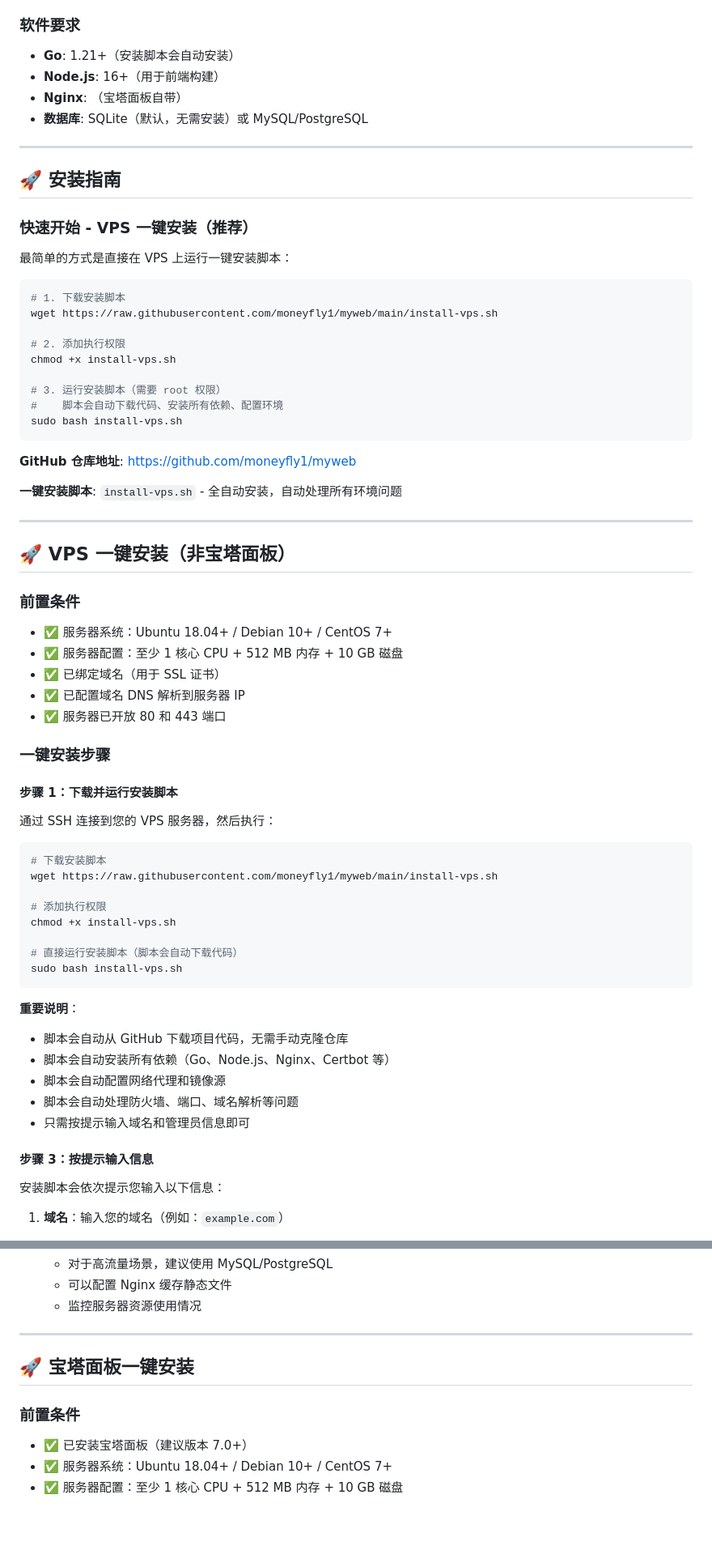
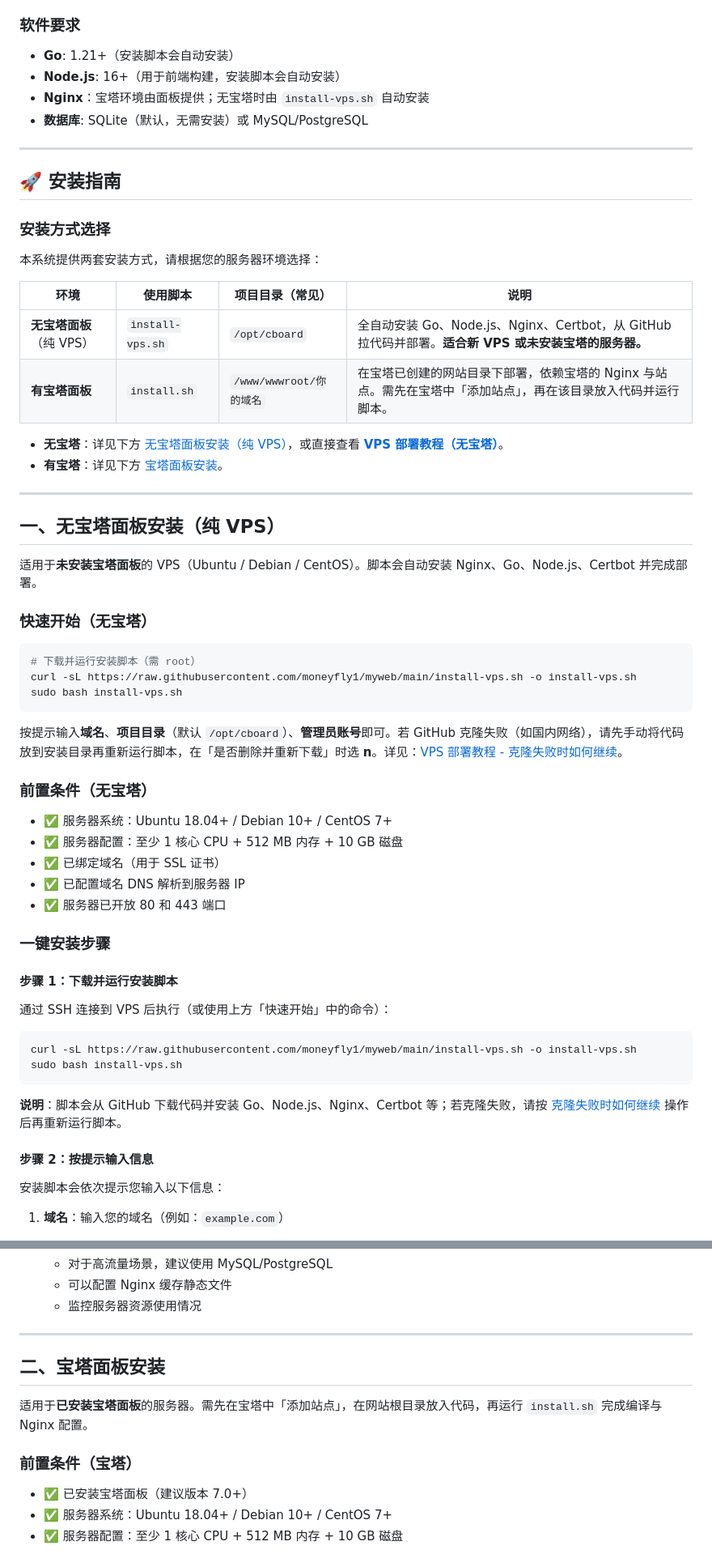
Before and after one commit to moneyfly1/myweb, a Markdown page: README_zh.md, 2 parts joined by grey strips. Shown at 81% size. Drawn GitHub-style; blank space fills up the shorter version.

````diff
--- a/README_zh.md
+++ b/README_zh.md
@@ -53,39 +53,43 @@
 
 ### 软件要求
 - **Go**: 1.21+（安装脚本会自动安装）
-- **Node.js**: 16+（用于前端构建）
-- **Nginx**: （宝塔面板自带）
+- **Node.js**: 16+（用于前端构建，安装脚本会自动安装）
+- **Nginx**：宝塔环境由面板提供；无宝塔时由 `install-vps.sh` 自动安装
 - **数据库**: SQLite（默认，无需安装）或 MySQL/PostgreSQL
 
 ---
 
 ## 🚀 安装指南
 
-### 快速开始 - VPS 一键安装（推荐）
+### 安装方式选择
 
-最简单的方式是直接在 VPS 上运行一键安装脚本：
+本系统提供两套安装方式，请根据您的服务器环境选择：
+
+| 环境 | 使用脚本 | 项目目录（常见） | 说明 |
+|------|----------|------------------|------|
+| **无宝塔面板**（纯 VPS） | `install-vps.sh` | `/opt/cboard` | 全自动安装 Go、Node.js、Nginx、Certbot，从 GitHub 拉代码并部署。**适合新 VPS 或未安装宝塔的服务器。** |
+| **有宝塔面板** | `install.sh` | `/www/wwwroot/你的域名` | 在宝塔已创建的网站目录下部署，依赖宝塔的 Nginx 与站点。需先在宝塔中「添加站点」，再在该目录放入代码并运行脚本。 |
+
+- **无宝塔**：详见下方 [无宝塔面板安装（纯 VPS）](#无宝塔面板安装纯-vps)，或直接查看 **[VPS 部署教程（无宝塔）](./docs/VPS部署教程-无宝塔.md)**。
+- **有宝塔**：详见下方 [宝塔面板安装](#宝塔面板安装)。
+
+---
+
+## 一、无宝塔面板安装（纯 VPS）
+
+适用于**未安装宝塔面板**的 VPS（Ubuntu / Debian / CentOS）。脚本会自动安装 Nginx、Go、Node.js、Certbot 并完成部署。
+
+### 快速开始（无宝塔）
 
 ```bash
-# 1. 下载安装脚本
-wget https://raw.githubusercontent.com/moneyfly1/myweb/main/install-vps.sh
-
-# 2. 添加执行权限
-chmod +x install-vps.sh
-
-# 3. 运行安装脚本（需要 root 权限）
-#    脚本会自动下载代码、安装所有依赖、配置环境
+# 下载并运行安装脚本（需 root）
+curl -sL https://raw.githubusercontent.com/moneyfly1/myweb/main/install-vps.sh -o install-vps.sh
 sudo bash install-vps.sh
 ```
 
-**GitHub 仓库地址**: https://github.com/moneyfly1/myweb
+按提示输入**域名**、**项目目录**（默认 `/opt/cboard`）、**管理员账号**即可。若 GitHub 克隆失败（如国内网络），请先手动将代码放到安装目录再重新运行脚本，在「是否删除并重新下载」时选 **n**。详见：[VPS 部署教程 - 克隆失败时如何继续](./docs/VPS部署教程-无宝塔.md#克隆失败时如何继续代码下载失败)。
 
-**一键安装脚本**: `install-vps.sh` - 全自动安装，自动处理所有环境问题
-
----
-
-## 🚀 VPS 一键安装（非宝塔面板）
-
-### 前置条件
+### 前置条件（无宝塔）
 
 - ✅ 服务器系统：Ubuntu 18.04+ / Debian 10+ / CentOS 7+
 - ✅ 服务器配置：至少 1 核心 CPU + 512 MB 内存 + 10 GB 磁盘
@@ -97,27 +101,16 @@ sudo bash install-vps.sh
 
 #### 步骤 1：下载并运行安装脚本
 
-通过 SSH 连接到您的 VPS 服务器，然后执行：
+通过 SSH 连接到 VPS 后执行（或使用上方「快速开始」中的命令）：
 
 ```bash
-# 下载安装脚本
-wget https://raw.githubusercontent.com/moneyfly1/myweb/main/install-vps.sh
-
-# 添加执行权限
-chmod +x install-vps.sh
-
-# 直接运行安装脚本（脚本会自动下载代码）
+curl -sL https://raw.githubusercontent.com/moneyfly1/myweb/main/install-vps.sh -o install-vps.sh
 sudo bash install-vps.sh
 ```
 
-**重要说明**：
-- 脚本会自动从 GitHub 下载项目代码，无需手动克隆仓库
-- 脚本会自动安装所有依赖（Go、Node.js、Nginx、Certbot 等）
-- 脚本会自动配置网络代理和镜像源
-- 脚本会自动处理防火墙、端口、域名解析等问题
-- 只需按提示输入域名和管理员信息即可
+**说明**：脚本会从 GitHub 下载代码并安装 Go、Node.js、Nginx、Certbot 等；若克隆失败，请按 [克隆失败时如何继续](./docs/VPS部署教程-无宝塔.md#克隆失败时如何继续代码下载失败) 操作后再重新运行脚本。
 
-#### 步骤 3：按提示输入信息
+#### 步骤 2：按提示输入信息
 
 安装脚本会依次提示您输入以下信息：
 
@@ -288,9 +283,11 @@ go run scripts/admin_tool.go
 
 ---
 
-## 🚀 宝塔面板一键安装
+## 二、宝塔面板安装
 
-### 前置条件
+适用于**已安装宝塔面板**的服务器。需先在宝塔中「添加站点」，在网站根目录放入代码，再运行 `install.sh` 完成编译与 Nginx 配置。
+
+### 前置条件（宝塔）
 
 - ✅ 已安装宝塔面板（建议版本 7.0+）
 - ✅ 服务器系统：Ubuntu 18.04+ / Debian 10+ / CentOS 7+
````
Also changed, not shown: other parts of README_zh.md (+43 -59 lines).
